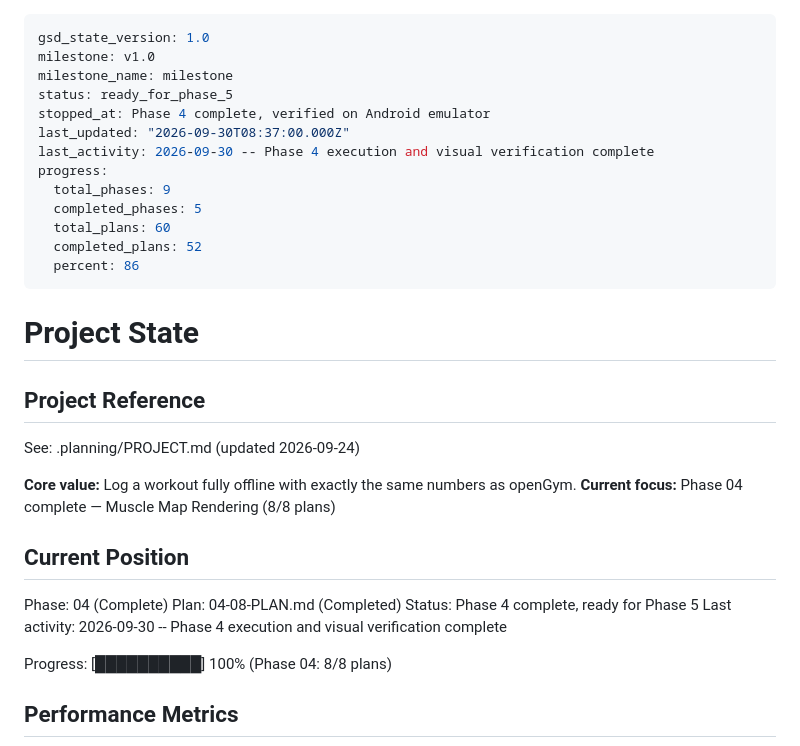
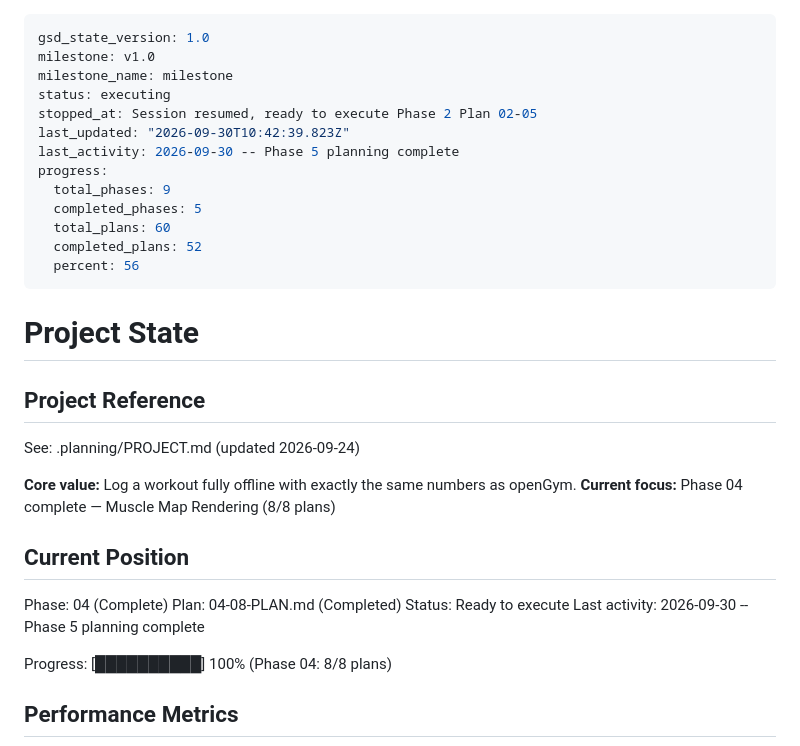
Before and after one commit to moyeenhaider3/open_exercise, a Markdown page: .planning/STATE.md, the part around the change. GitHub-like rendering.

Commit message:
docs(05): record phase 5 planning complete

```diff
--- a/.planning/STATE.md
+++ b/.planning/STATE.md
@@ -2,16 +2,16 @@
 gsd_state_version: 1.0
 milestone: v1.0
 milestone_name: milestone
-status: ready_for_phase_5
-stopped_at: Phase 4 complete, verified on Android emulator
-last_updated: "2026-09-30T08:37:00.000Z"
-last_activity: 2026-09-30 -- Phase 4 execution and visual verification complete
+status: executing
+stopped_at: Session resumed, ready to execute Phase 2 Plan 02-05
+last_updated: "2026-09-30T10:42:39.823Z"
+last_activity: 2026-09-30 -- Phase 5 planning complete
 progress:
   total_phases: 9
   completed_phases: 5
   total_plans: 60
   completed_plans: 52
-  percent: 86
+  percent: 56
 ---
 
 # Project State
@@ -27,8 +27,8 @@ See: .planning/PROJECT.md (updated 2026-09-24)
 
 Phase: 04 (Complete)
 Plan: 04-08-PLAN.md (Completed)
-Status: Phase 4 complete, ready for Phase 5
-Last activity: 2026-09-30 -- Phase 4 execution and visual verification complete
+Status: Ready to execute
+Last activity: 2026-09-30 -- Phase 5 planning complete
 
 Progress: [██████████] 100% (Phase 04: 8/8 plans)
 
```
